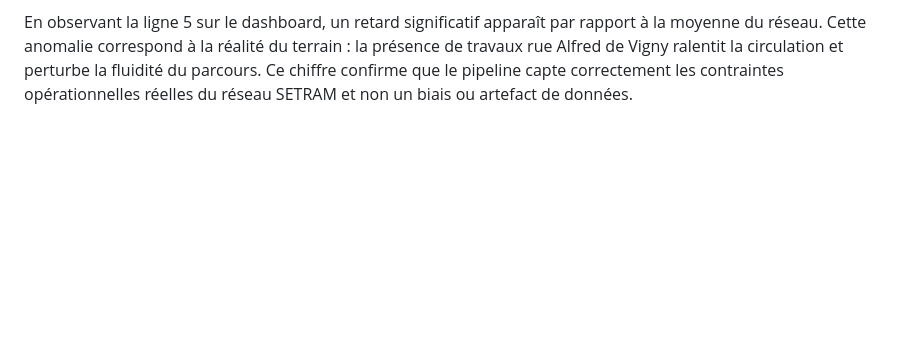
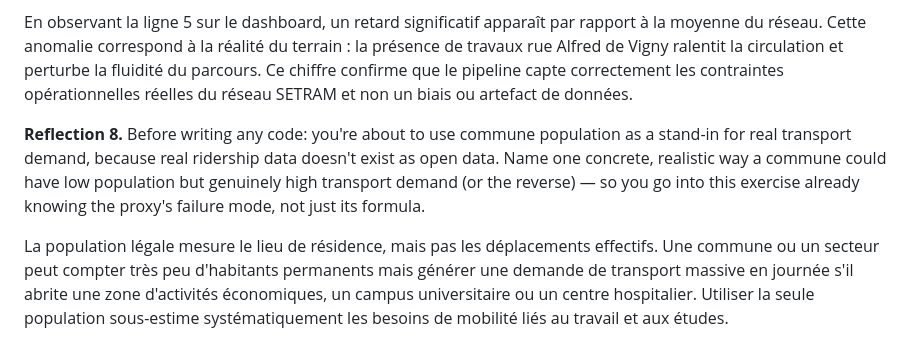
Before and after one commit to BOURDAS-ROUGEAULT-Gaspard-BI-2026/smart-mobility-lemans, a Markdown page: REFLECTIONS.md, the part around the change. Rendered like a GitHub page; blank space fills up the shorter version.

```diff
--- a/REFLECTIONS.md
+++ b/REFLECTIONS.md
@@ -21,3 +21,7 @@ Exécuter le pipeline statique toutes les 15 minutes serait du gâchis, car les
 **Reflection 7.** Pick one route currently showing a large delay on your dashboard. Compare it against SETRAM's own live departure information or plain common sense (is there a known local event, roadwork, rush hour?). Did the number match what you'd expect? If not, what's your best guess for the discrepancy — a real disruption, a data artifact, or something else? This is the same "does this number make sense" habit this whole course keeps returning to; write what you actually found, not what you expected to find.
 
 En observant la ligne 5 sur le dashboard, un retard significatif apparaît par rapport à la moyenne du réseau. Cette anomalie correspond à la réalité du terrain : la présence de travaux rue Alfred de Vigny ralentit la circulation et perturbe la fluidité du parcours. Ce chiffre confirme que le pipeline capte correctement les contraintes opérationnelles réelles du réseau SETRAM et non un biais ou artefact de données.
+
+**Reflection 8.** Before writing any code: you're about to use commune population as a stand-in for real transport demand, because real ridership data doesn't exist as open data. Name one concrete, realistic way a commune could have low population but genuinely high transport demand (or the reverse) — so you go into this exercise already knowing the proxy's failure mode, not just its formula.
+
+La population légale mesure le lieu de résidence, mais pas les déplacements effectifs. Une commune ou un secteur peut compter très peu d'habitants permanents mais générer une demande de transport massive en journée s'il abrite une zone d'activités économiques, un campus universitaire ou un centre hospitalier. Utiliser la seule population sous-estime systématiquement les besoins de mobilité liés au travail et aux études.
```
